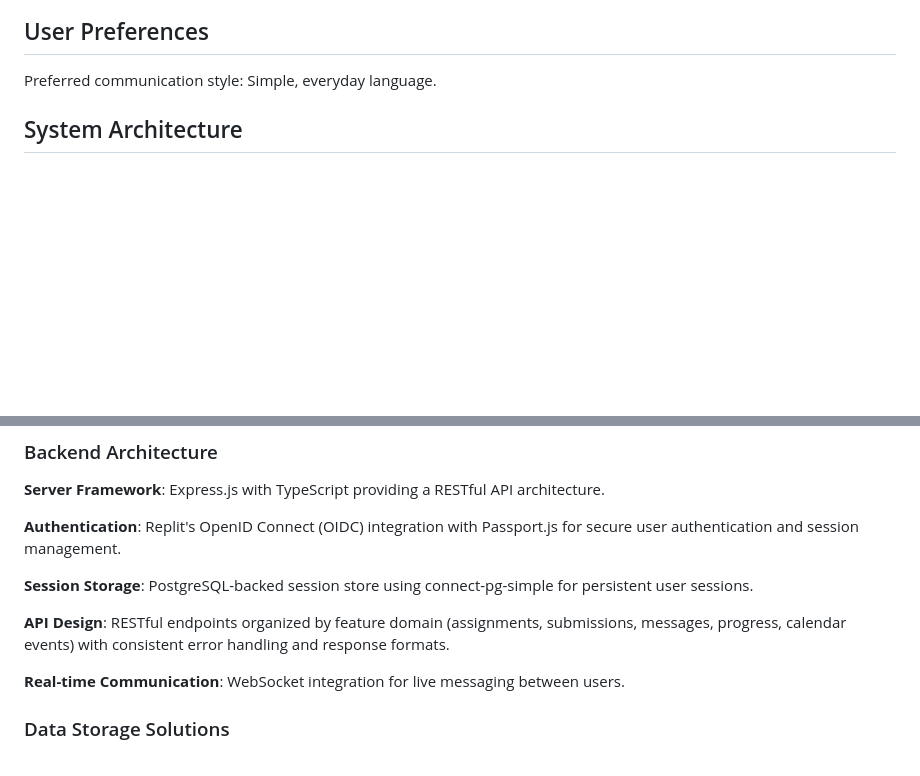
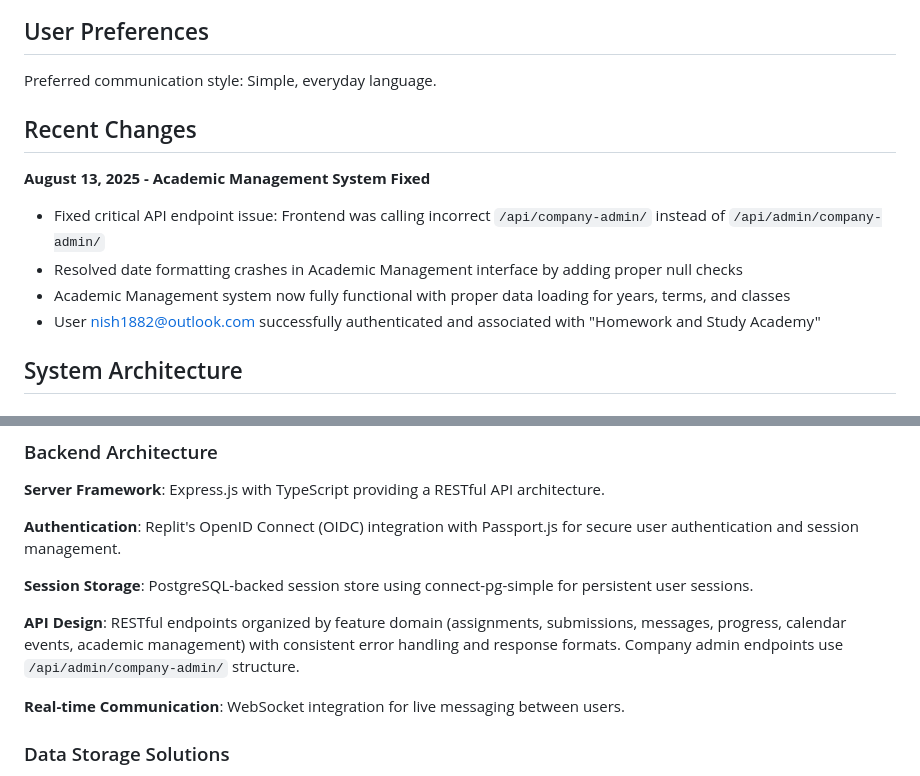
Before and after one commit to trupti2411/eSlate, a Markdown page: replit.md, 2 parts joined by grey strips. GitHub-like rendering; blank space fills up the shorter version.

Commit message:
Update educational platform to fix academic management system issues
Fix incorrect API endpoint for company admin, resolve date formatting crashes, and ensure academic management system functionality.

Replit-Commit-Author: Agent
Replit-Commit-Session-Id: 08189027-13f6-47b2-a9aa-8d893434ca07
Replit-Commit-Checkpoint-Type: full_checkpoint
Replit-Commit-Screenshot-Url: https://storage.googleapis.com/screenshot-production-us-central1/3effa6e0-3f9c-4803-8d06-c55c1261c316/08189027-13f6-47b2-a9aa-8d893434ca07/1o1W4K6

```diff
--- a/replit.md
+++ b/replit.md
@@ -5,6 +5,14 @@ eSlate is a secure educational platform designed specifically for e-ink devices
 ## User Preferences
 
 Preferred communication style: Simple, everyday language.
+
+## Recent Changes
+
+**August 13, 2025 - Academic Management System Fixed**
+- Fixed critical API endpoint issue: Frontend was calling incorrect `/api/company-admin/` instead of `/api/admin/company-admin/`
+- Resolved date formatting crashes in Academic Management interface by adding proper null checks
+- Academic Management system now fully functional with proper data loading for years, terms, and classes
+- User nish1882@outlook.com successfully authenticated and associated with "Homework and Study Academy"
 
 ## System Architecture
 
@@ -30,7 +38,7 @@ The client-side application is built using React with TypeScript, leveraging a c
 
 **Session Storage**: PostgreSQL-backed session store using connect-pg-simple for persistent user sessions.
 
-**API Design**: RESTful endpoints organized by feature domain (assignments, submissions, messages, progress, calendar events) with consistent error handling and response formats.
+**API Design**: RESTful endpoints organized by feature domain (assignments, submissions, messages, progress, calendar events, academic management) with consistent error handling and response formats. Company admin endpoints use `/api/admin/company-admin/` structure.
 
 **Real-time Communication**: WebSocket integration for live messaging between users.
 
```
